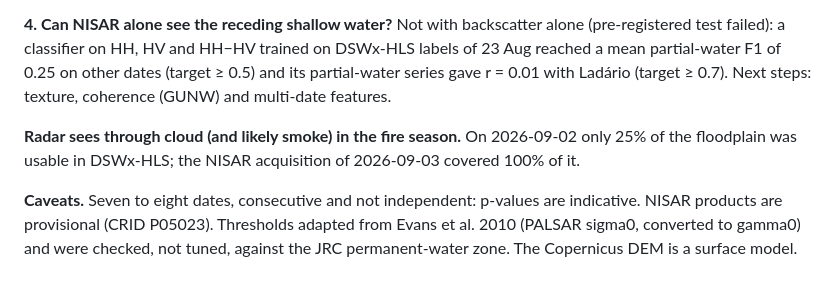
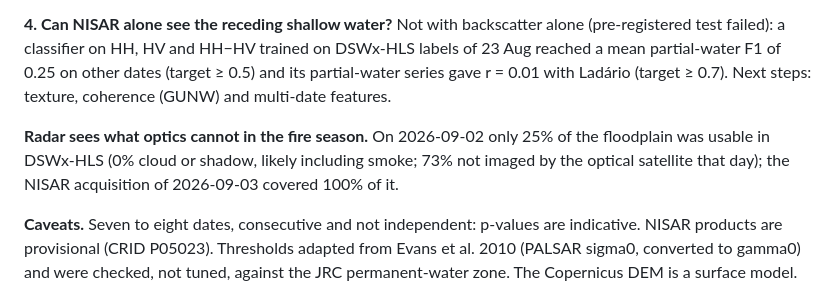
Before and after one commit to jpsicilia/spaceapps-2026, a Markdown page: README.md, the part around the change. Rendered like a GitHub page.

Commit message:
Sep 2 optical gap: cloud vs not imaged

```diff
--- a/README.md
+++ b/README.md
@@ -100,7 +100,7 @@ Study area: Paraguay River floodplain, Corumbá–Ladário to Mandioré lagoon.
 
 **4. Can NISAR alone see the receding shallow water?** Not with backscatter alone (pre-registered test failed): a classifier on HH, HV and HH−HV trained on DSWx-HLS labels of 23 Aug reached a mean partial-water F1 of 0.25 on other dates (target ≥ 0.5) and its partial-water series gave r = 0.01 with Ladário (target ≥ 0.7). Next steps: texture, coherence (GUNW) and multi-date features.
 
-**Radar sees through cloud (and likely smoke) in the fire season.** On 2026-09-02 only 25% of the floodplain was usable in DSWx-HLS; the NISAR acquisition of 2026-09-03 covered 100% of it.
+**Radar sees what optics cannot in the fire season.** On 2026-09-02 only 25% of the floodplain was usable in DSWx-HLS (0% cloud or shadow, likely including smoke; 73% not imaged by the optical satellite that day); the NISAR acquisition of 2026-09-03 covered 100% of it.
 
 **Caveats.** Seven to eight dates, consecutive and not independent: p-values are indicative. NISAR products are provisional (CRID P05023). Thresholds adapted from Evans et al. 2010 (PALSAR sigma0, converted to gamma0) and were checked, not tuned, against the JRC permanent-water zone. The Copernicus DEM is a surface model.
 
```
Also changed, not shown: web/img/dswx_20260902.png, 5 other files.
